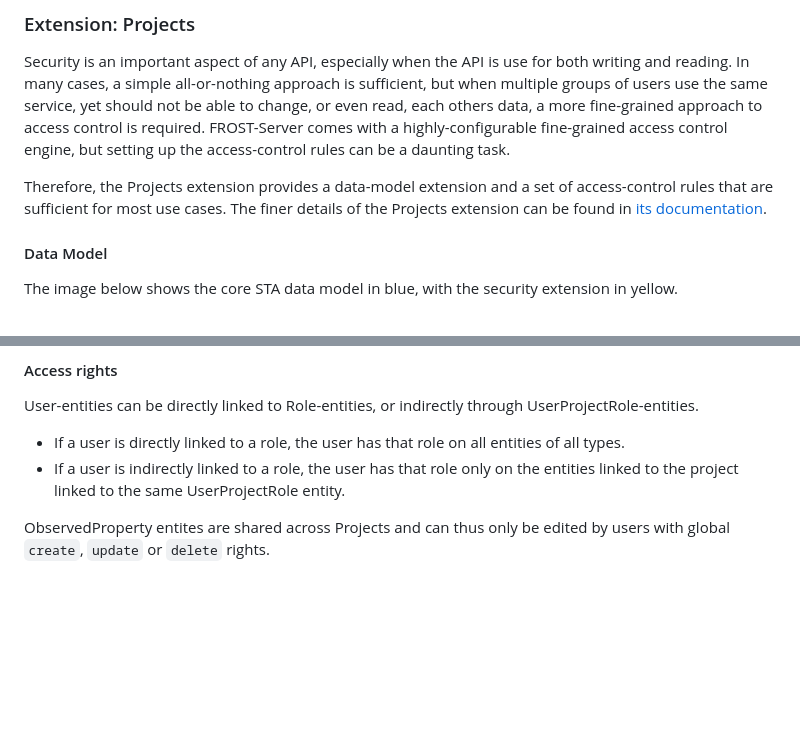
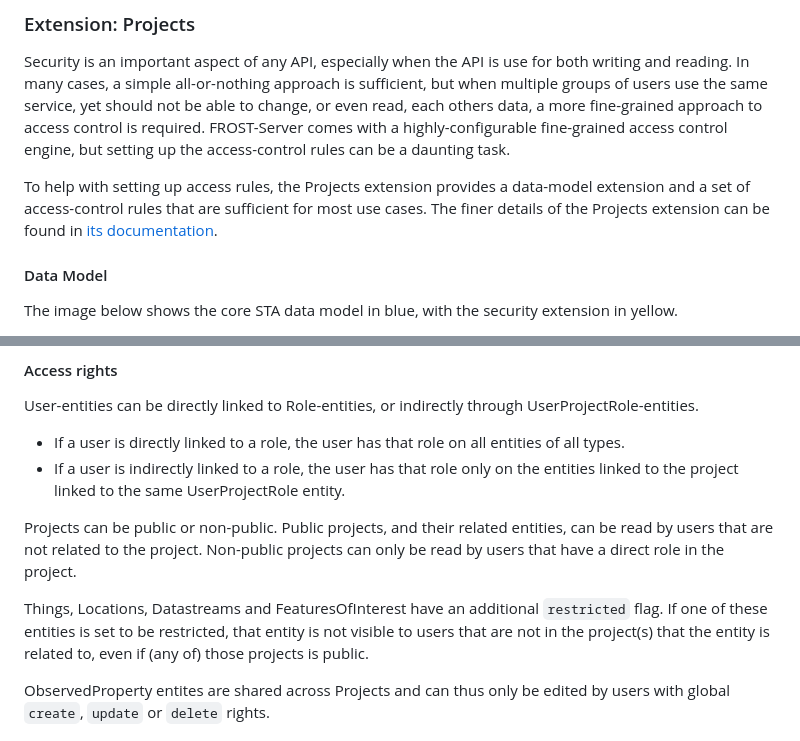
Before and after one commit to Geonovum/testbed-sensordata-2026, a Markdown page: Topic_1_Fraunhofer/Topic 1 Fraunhofer.md, 2 parts joined by grey strips. Rendered like a GitHub page; blank space fills up the shorter version.

Commit message:
Explained public flag on Project and restricted flag on Thing and others

```diff
--- a/Topic_1_Fraunhofer/Topic 1 Fraunhofer.md
+++ b/Topic_1_Fraunhofer/Topic 1 Fraunhofer.md
@@ -366,7 +366,7 @@ Security is an important aspect of any API, especially when the API is use for b
 In many cases, a simple all-or-nothing approach is sufficient, but when multiple groups of users use the same service, yet should not be able to change, or even read, each others data, a more fine-grained approach to access control is required.
 FROST-Server comes with a highly-configurable fine-grained access control engine, but setting up the access-control rules can be a daunting task.
 
-Therefore, the Projects extension provides a data-model extension and a set of access-control rules that are sufficient for most use cases.
+To help with setting up access rules, the Projects extension provides a data-model extension and a set of access-control rules that are sufficient for most use cases.
 The finer details of the Projects extension can be found in [its documentation](https://fraunhoferiosb.github.io/FROST-Server/extensions/DataModel-Projects.html).
 
 #### Data Model
@@ -389,6 +389,13 @@ User-entities can be directly linked to Role-entities, or indirectly through Use
 - If a user is directly linked to a role, the user has that role on all entities of all types.
 - If a user is indirectly linked to a role, the user has that role only on the entities linked to the project linked to the same UserProjectRole entity.
 
+Projects can be public or non-public.
+Public projects, and their related entities, can be read by users that are not related to the project.
+Non-public projects can only be read by users that have a direct role in the project.
+
+Things, Locations, Datastreams and FeaturesOfInterest have an additional `restricted` flag.
+If one of these entities is set to be restricted, that entity is not visible to users that are not in the project(s) that the entity is related to, even if (any of) those projects is public.
+
 ObservedProperty entites are shared across Projects and can thus only be edited by users with global `create`, `update` or `delete` rights.
 
 ## Conclusions
```
